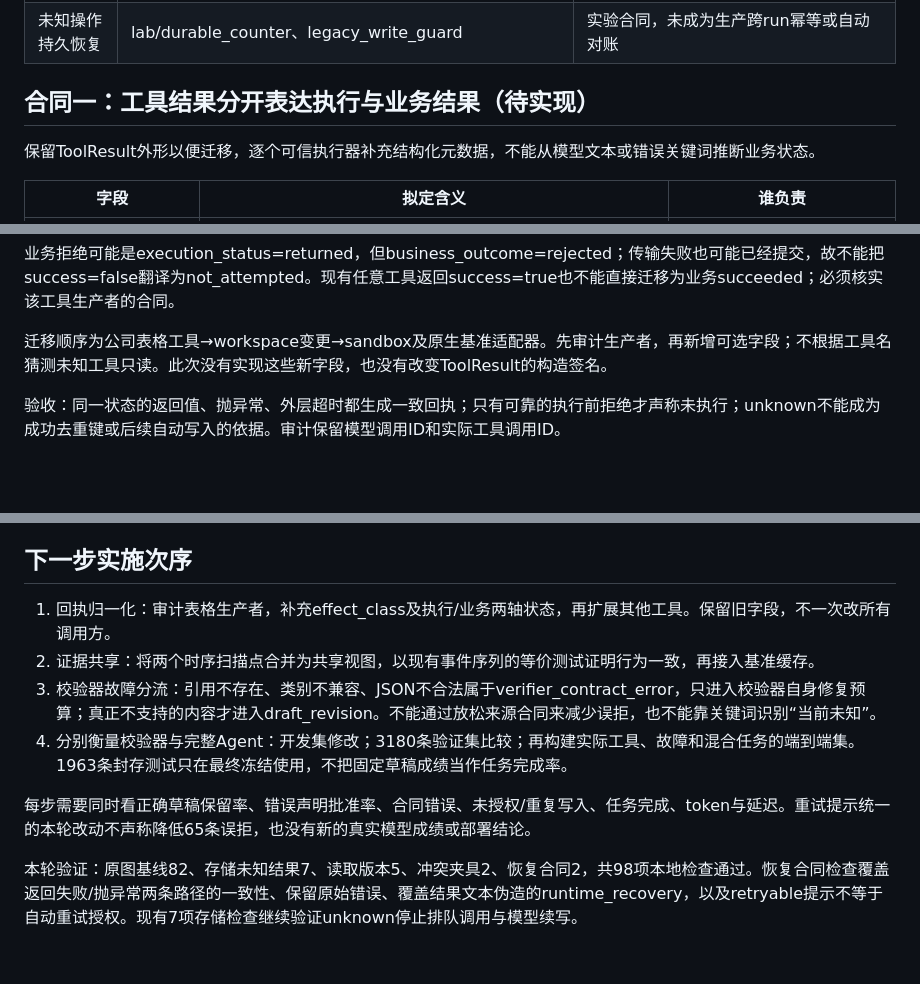
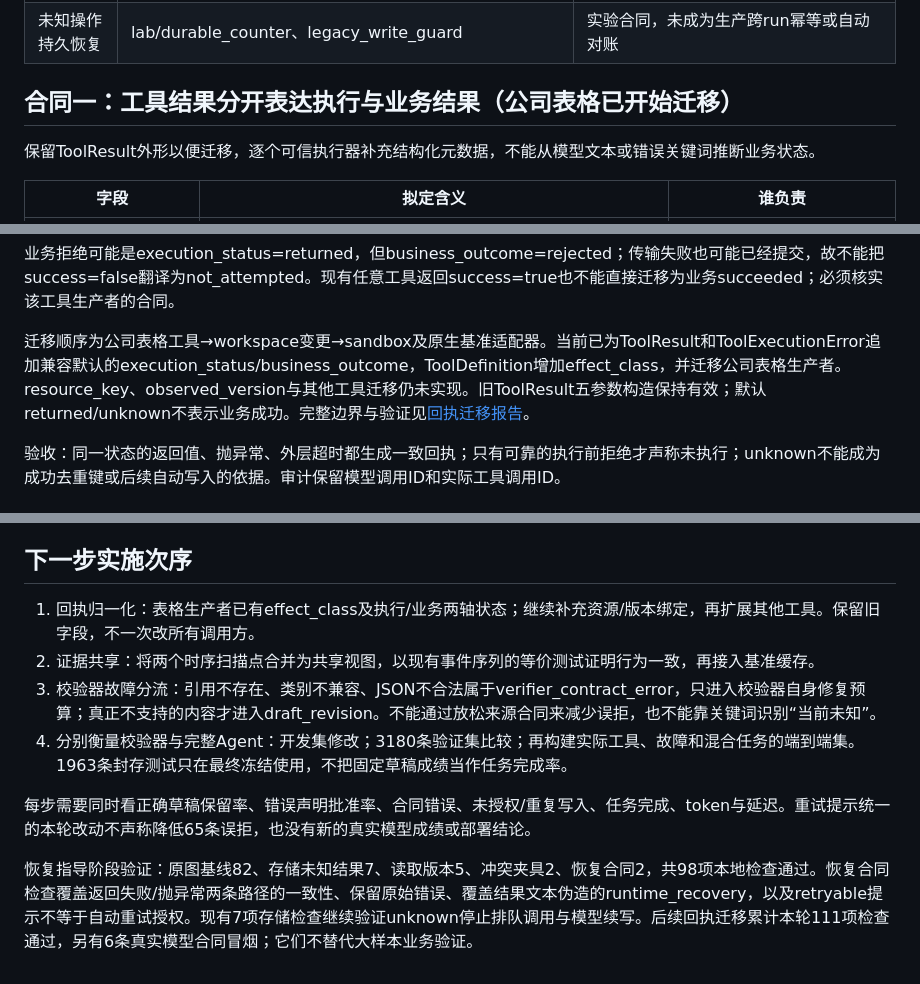
Before and after one commit to nalalana/agent-lab, a Markdown page: lab/harness-contracts.md, 3 parts joined by grey strips. GitHub-like rendering; blank space fills up the shorter version.

```diff
--- a/lab/harness-contracts.md
+++ b/lab/harness-contracts.md
@@ -36,7 +36,7 @@ flowchart LR
 | 主循环限制 | Phase2AgentRuntimeFacade、MAX_RESPONSE_CORRECTIONS | 已有时间、工具轮数、答复修订上限；尚无按错误类型恢复预算 |
 | 未知操作持久恢复 | lab/durable_counter、legacy_write_guard | 实验合同，未成为生产跨run幂等或自动对账 |
 
-## 合同一：工具结果分开表达执行与业务结果（待实现）
+## 合同一：工具结果分开表达执行与业务结果（公司表格已开始迁移）
 
 保留ToolResult外形以便迁移，逐个可信执行器补充结构化元数据，不能从模型文本或错误关键词推断业务状态。
 
@@ -51,7 +51,7 @@ flowchart LR
 
 业务拒绝可能是execution_status=returned，但business_outcome=rejected；传输失败也可能已经提交，故不能把success=false翻译为not_attempted。现有任意工具返回success=true也不能直接迁移为业务succeeded；必须核实该工具生产者的合同。
 
-迁移顺序为公司表格工具→workspace变更→sandbox及原生基准适配器。先审计生产者，再新增可选字段；不根据工具名猜测未知工具只读。此次没有实现这些新字段，也没有改变ToolResult的构造签名。
+迁移顺序为公司表格工具→workspace变更→sandbox及原生基准适配器。当前已为ToolResult和ToolExecutionError追加兼容默认的execution_status/business_outcome，ToolDefinition增加effect_class，并迁移公司表格生产者。resource_key、observed_version与其他工具迁移仍未实现。旧ToolResult五参数构造保持有效；默认returned/unknown不表示业务成功。完整边界与验证见[回执迁移报告](experiments/2026-10-22-outcome-metadata.md)。
 
 验收：同一状态的返回值、抛异常、外层超时都生成一致回执；只有可靠的执行前拒绝才声称未执行；unknown不能成为成功去重键或后续自动写入的依据。审计保留模型调用ID和实际工具调用ID。
 
@@ -92,11 +92,11 @@ flowchart LR
 
 ## 下一步实施次序
 
-1. 回执归一化：审计表格生产者，补充effect_class及执行/业务两轴状态，再扩展其他工具。保留旧字段，不一次改所有调用方。
+1. 回执归一化：表格生产者已有effect_class及执行/业务两轴状态；继续补充资源/版本绑定，再扩展其他工具。保留旧字段，不一次改所有调用方。
 2. 证据共享：将两个时序扫描点合并为共享视图，以现有事件序列的等价测试证明行为一致，再接入基准缓存。
 3. 校验器故障分流：引用不存在、类别不兼容、JSON不合法属于verifier_contract_error，只进入校验器自身修复预算；真正不支持的内容才进入draft_revision。不能通过放松来源合同来减少误拒，也不能靠关键词识别“当前未知”。
 4. 分别衡量校验器与完整Agent：开发集修改；3180条验证集比较；再构建实际工具、故障和混合任务的端到端集。1963条封存测试只在最终冻结使用，不把固定草稿成绩当作任务完成率。
 
 每步需要同时看正确草稿保留率、错误声明批准率、合同错误、未授权/重复写入、任务完成、token与延迟。重试提示统一的本轮改动不声称降低65条误拒，也没有新的真实模型成绩或部署结论。
 
-本轮验证：原图基线82、存储未知结果7、读取版本5、冲突夹具2、恢复合同2，共98项本地检查通过。恢复合同检查覆盖返回失败/抛异常两条路径的一致性、保留原始错误、覆盖结果文本伪造的runtime_recovery，以及retryable提示不等于自动重试授权。现有7项存储检查继续验证unknown停止排队调用与模型续写。
+恢复指导阶段验证：原图基线82、存储未知结果7、读取版本5、冲突夹具2、恢复合同2，共98项本地检查通过。恢复合同检查覆盖返回失败/抛异常两条路径的一致性、保留原始错误、覆盖结果文本伪造的runtime_recovery，以及retryable提示不等于自动重试授权。现有7项存储检查继续验证unknown停止排队调用与模型续写。后续回执迁移累计本轮111项检查通过，另有6条真实模型合同冒烟；它们不替代大样本业务验证。
```
Also changed, not shown: lab/README.md (+1 -1 lines), lab/experiments/2026-10-22-outcome-metadata.md (added, +46 -0 lines).
